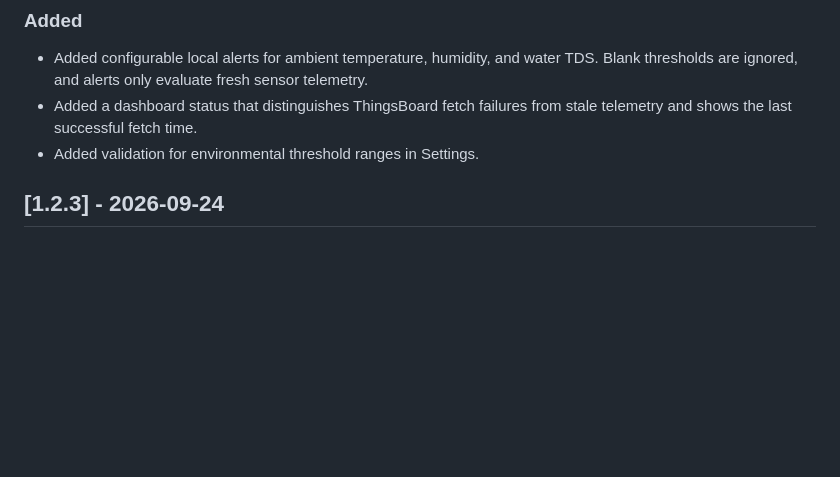
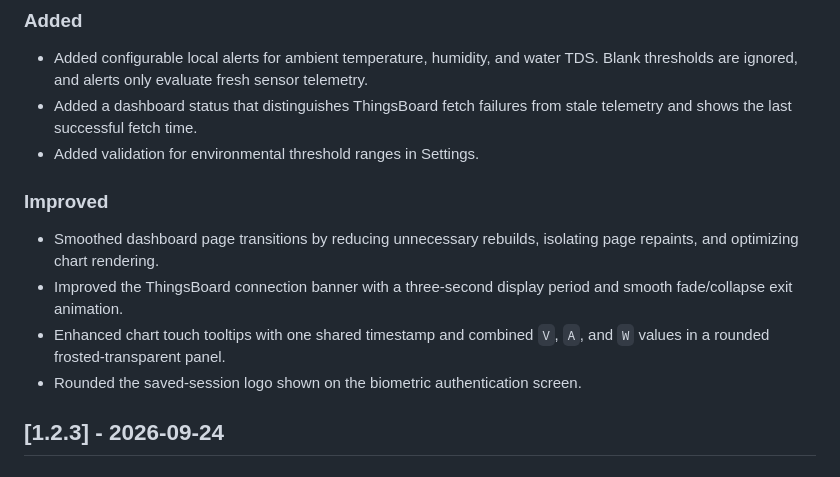
Before and after one commit to fauznazz-afk/Smart-Farming, a Markdown page: CHANGELOG.md, the part around the change. GitHub-like rendering; blank space fills up the shorter version.

Commit message:
Document latest dashboard improvements

```diff
--- a/CHANGELOG.md
+++ b/CHANGELOG.md
@@ -9,6 +9,13 @@ All notable changes to this project are documented here.
 - Added configurable local alerts for ambient temperature, humidity, and water TDS. Blank thresholds are ignored, and alerts only evaluate fresh sensor telemetry.
 - Added a dashboard status that distinguishes ThingsBoard fetch failures from stale telemetry and shows the last successful fetch time.
 - Added validation for environmental threshold ranges in Settings.
+
+### Improved
+
+- Smoothed dashboard page transitions by reducing unnecessary rebuilds, isolating page repaints, and optimizing chart rendering.
+- Improved the ThingsBoard connection banner with a three-second display period and smooth fade/collapse exit animation.
+- Enhanced chart touch tooltips with one shared timestamp and combined `V`, `A`, and `W` values in a rounded frosted-transparent panel.
+- Rounded the saved-session logo shown on the biometric authentication screen.
 
 ## [1.2.3] - 2026-09-24
 
```
